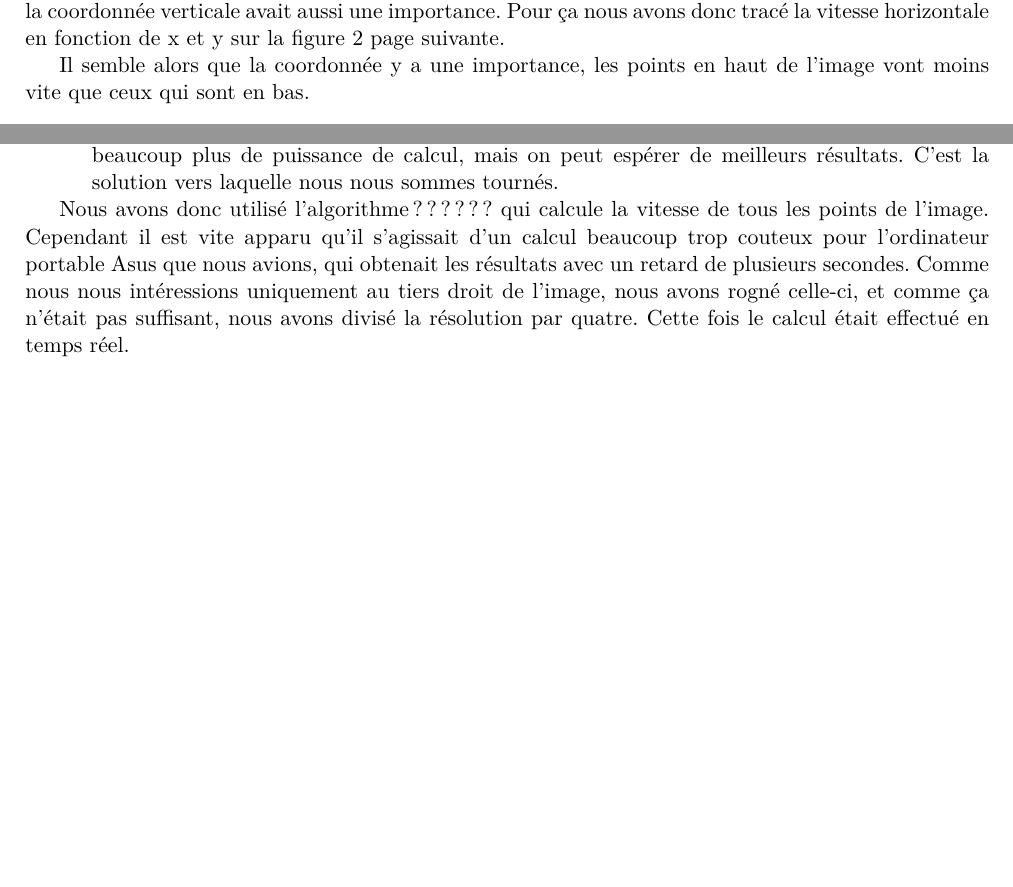
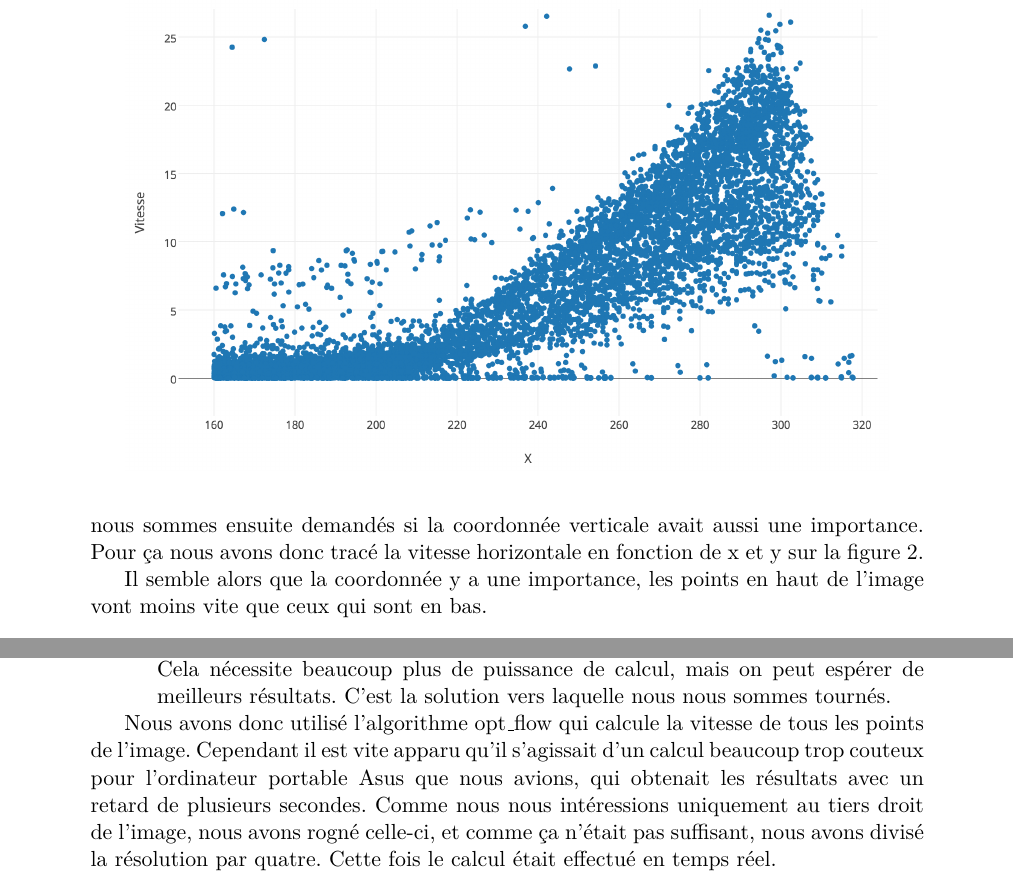
Before and after one commit to NTag/ModalRobots, a LaTeX document (rapport/rapport.tex): two parts of pages 2 and 5 of 5 before the commit and two parts of pages 3 and 5 of 5 after it, joined at a grey line, cut so that both start at the same text, the shorter picture padded with empty space. The pictures show the PDF file rapport/rapport.pdf that the author committed with the source.

Commit message:
Ajoute le nom de l'algo

```diff
--- a/rapport/rapport.tex
+++ b/rapport/rapport.tex
@@ -83,6 +83,6 @@ Le principal soucis avec cet algorithme est que très souvent le drone ne mesura
 	\item Calculer le flot optique pour tous les points de l'image et pas seulement les coins. Cela nécessite beaucoup plus de puissance de calcul, mais on peut espérer de meilleurs résultats. C'est la solution vers laquelle nous nous sommes tournés.
 \end{itemize}
 
-Nous avons donc utilisé l'algorithme ?????? qui calcule la vitesse de tous les points de l'image. Cependant il est vite apparu qu'il s'agissait d'un calcul beaucoup trop couteux pour l'ordinateur portable Asus que nous avions, qui obtenait les résultats avec un retard de plusieurs secondes. Comme nous nous intéressions uniquement au tiers droit de l'image, nous avons rogné celle-ci, et comme ça n'était pas suffisant, nous avons divisé la résolution par quatre. Cette fois le calcul était effectué en temps réel.
+Nous avons donc utilisé l'algorithme opt\_flow qui calcule la vitesse de tous les points de l'image. Cependant il est vite apparu qu'il s'agissait d'un calcul beaucoup trop couteux pour l'ordinateur portable Asus que nous avions, qui obtenait les résultats avec un retard de plusieurs secondes. Comme nous nous intéressions uniquement au tiers droit de l'image, nous avons rogné celle-ci, et comme ça n'était pas suffisant, nous avons divisé la résolution par quatre. Cette fois le calcul était effectué en temps réel.
 
 \end{document}
```
Also changed, not shown: rapport/rapport.pdf.
